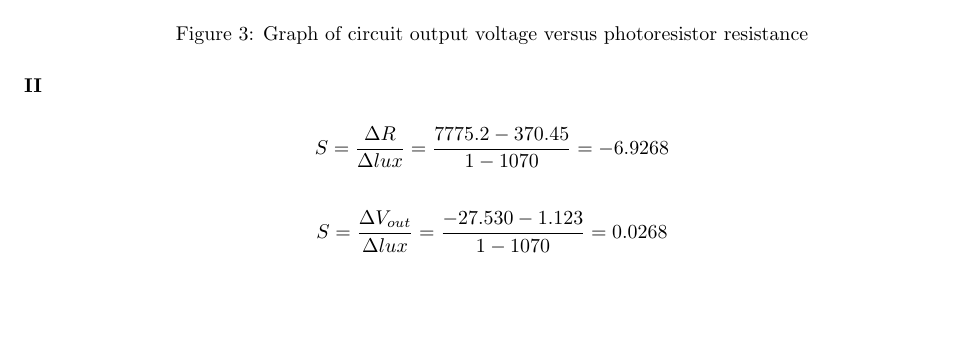
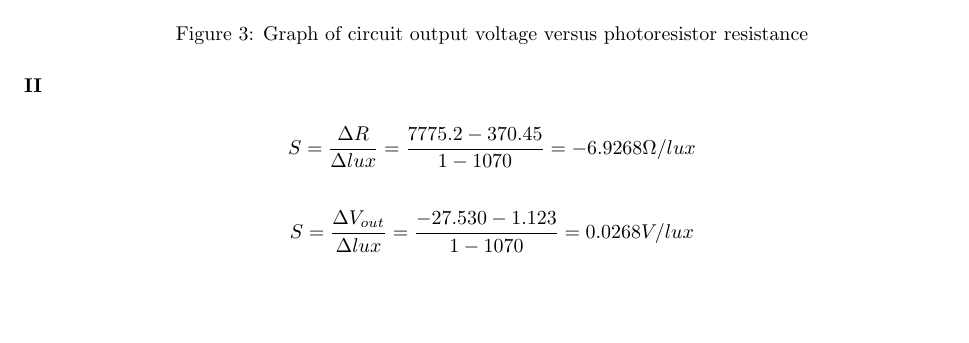
Before and after one commit to shabhshah/EECS215, a LaTeX document (Lab/LabTwo/LabTwo.tex): part of page 3 of 6, cut so that both start at the same text. Compiled offline with pdfLaTeX.

Commit message:
Added units.

```diff
--- a/Lab/LabTwo/LabTwo.tex
+++ b/Lab/LabTwo/LabTwo.tex
@@ -87,9 +87,9 @@
 \end{figure}
 
 \subsubsection*{II}
-\[S = \frac{\Delta R}{\Delta lux} = \frac{7775.2-370.45}{1-1070} = -6.9268\]
+\[S = \frac{\Delta R}{\Delta lux} = \frac{7775.2-370.45}{1-1070} = -6.9268\Omega/lux\]
 
-\[S = \frac{\Delta V_{out}}{\Delta lux} = \frac{-27.530-1.123}{1-1070} = 0.0268\]
+\[S = \frac{\Delta V_{out}}{\Delta lux} = \frac{-27.530-1.123}{1-1070} = 0.0268V/lux\]
 
 \subsubsection*{III}
 \begin{figure}[H]
```
Also changed, not shown: Lab/LabTwo/LabTwo.pdf, 2 other files.
